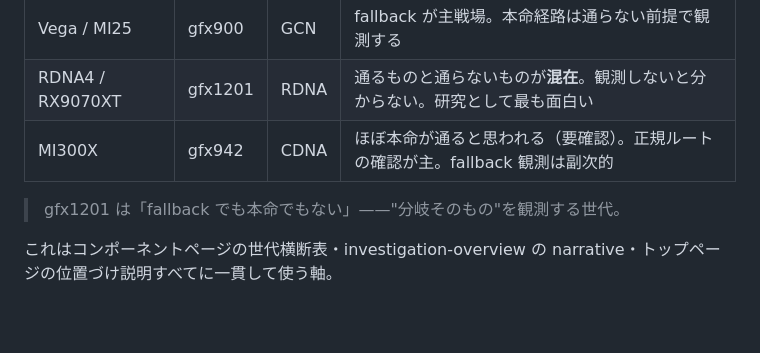
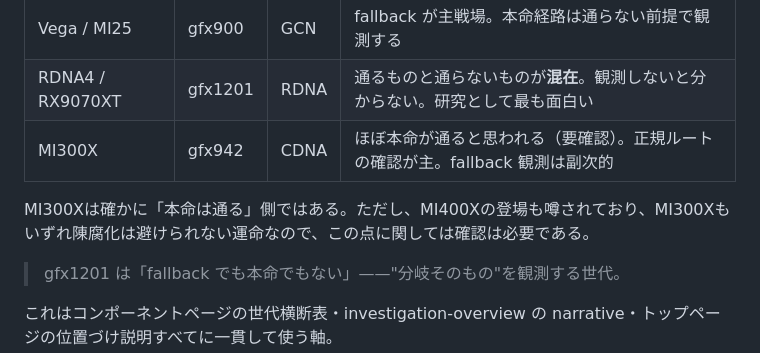
Before and after one commit to AETS-MAGI/ROCm-pages, a Markdown page: AGENTS.md, the part around the change. Drawn GitHub-style; blank space fills up the shorter version.

Commit message:
docs: MI300Xに関する確認事項を追記し、将来の陳腐化について言及

```diff
--- a/AGENTS.md
+++ b/AGENTS.md
@@ -253,6 +253,8 @@ MD と HTML の間で表現が乖離しないよう、変更はセットで管
 | RDNA4 / RX9070XT | gfx1201 | RDNA | 通るものと通らないものが**混在**。観測しないと分からない。研究として最も面白い |
 | MI300X | gfx942 | CDNA | ほぼ本命が通ると思われる（要確認）。正規ルートの確認が主。fallback 観測は副次的 |
 
+MI300Xは確かに「本命は通る」側ではある。ただし、MI400Xの登場も噂されており、MI300Xもいずれ陳腐化は避けられない運命なので、この点に関しては確認は必要である。
+
 > gfx1201 は「fallback でも本命でもない」——"分岐そのもの"を観測する世代。
 
 これはコンポーネントページの世代横断表・investigation-overview の narrative・トップページの位置づけ説明すべてに一貫して使う軸。
```
